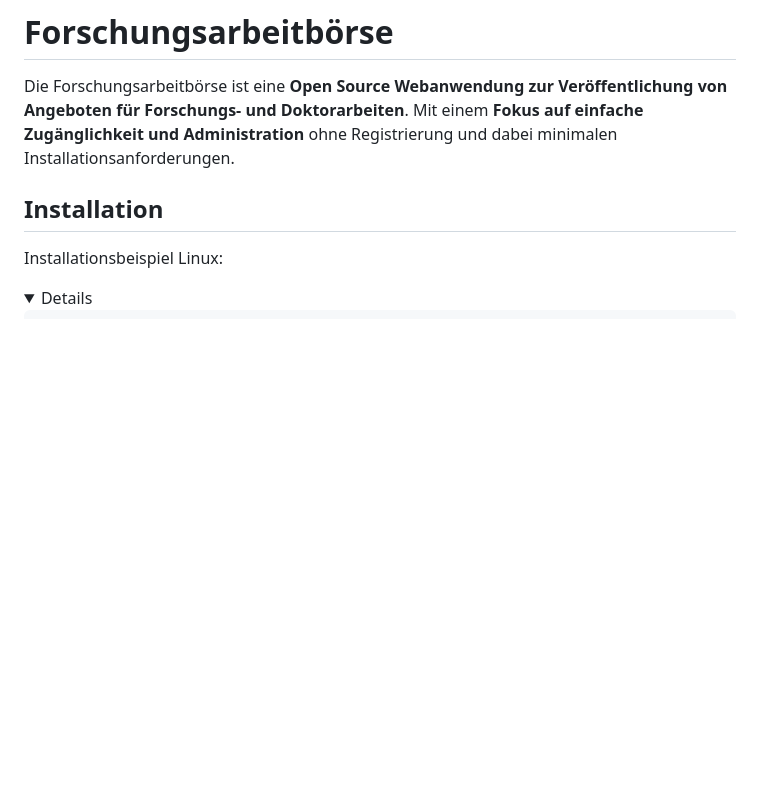
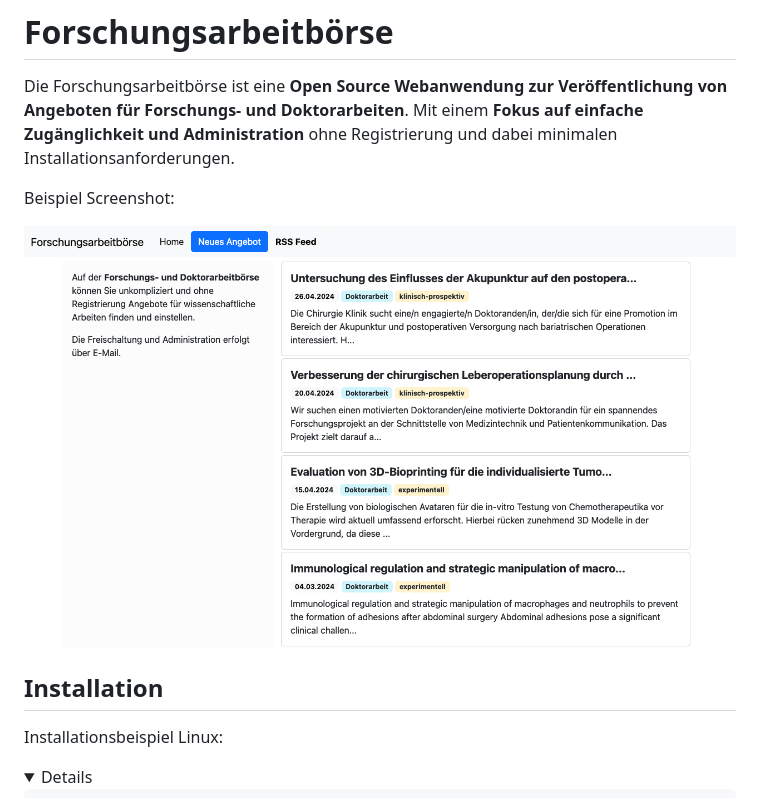
Before and after one commit to forschungsarbeitboerse/forschungsarbeitboerse, a Markdown page: README.md, the part around the change. Drawn GitHub-style; pictures changed too: docs/images/screenshot.png (added); folded sections open; blank space fills up the shorter version.

Commit message:
README: add example screenshot

```diff
--- a/README.md
+++ b/README.md
@@ -4,6 +4,10 @@ Die Forschungsarbeitbörse ist eine **Open Source Webanwendung zur Veröffentlic
 von Angeboten für Forschungs- und Doktorarbeiten**. Mit einem **Fokus auf einfache
 Zugänglichkeit und Administration** ohne Registrierung und dabei minimalen
 Installationsanforderungen.
+
+Beispiel Screenshot:
+
+![](docs/images/screenshot.png)
 
 ## Installation
 
```
